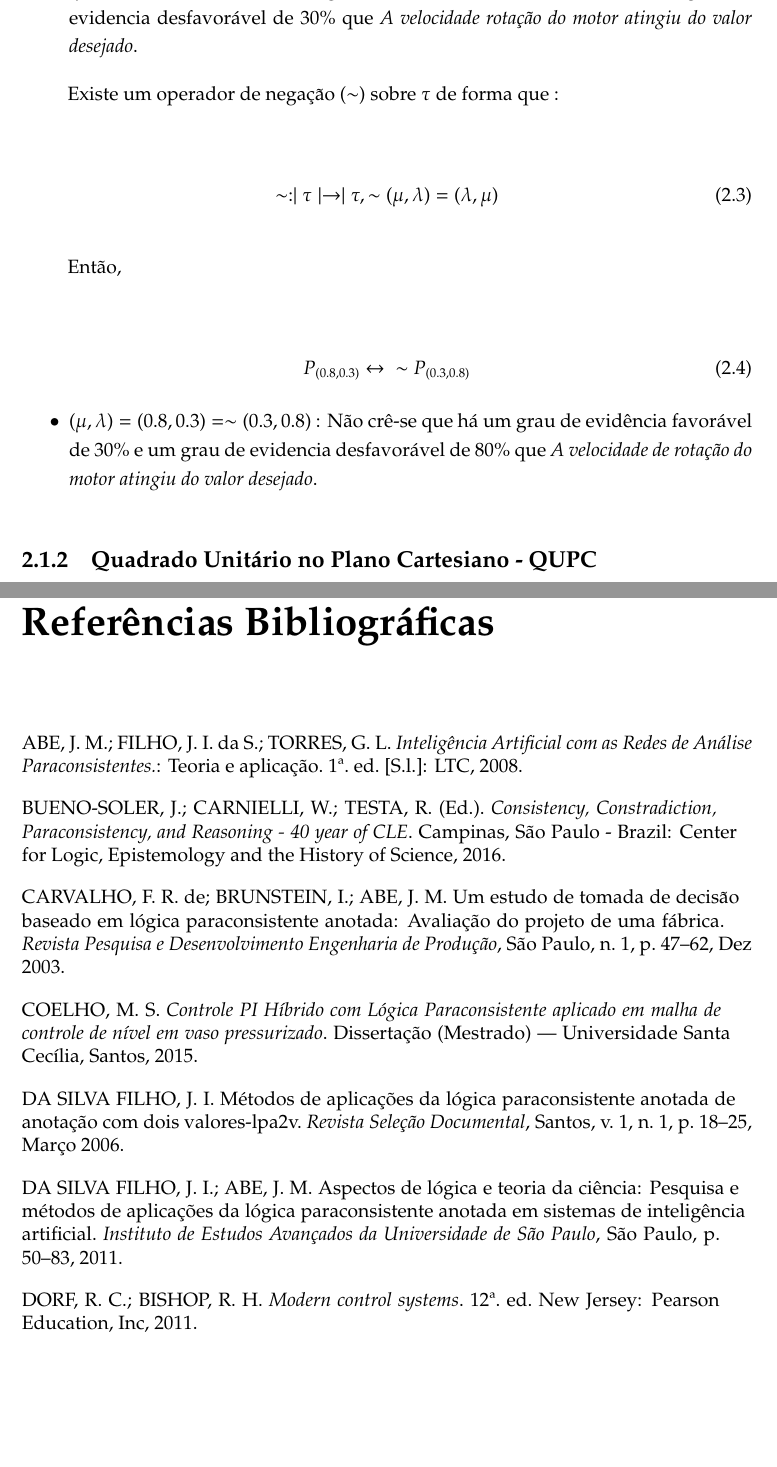
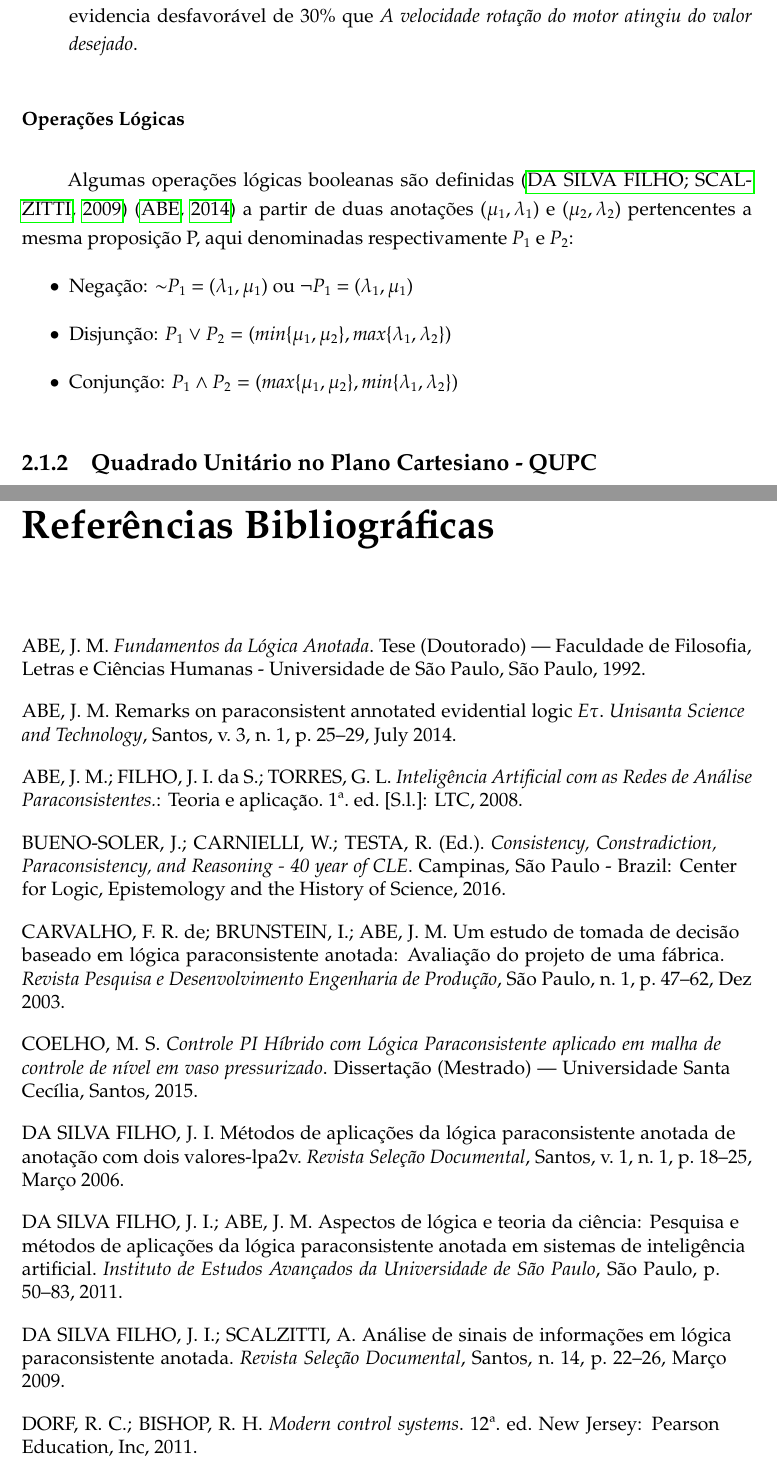
Before and after one commit to JoseWRPereira/dissertacao, a LaTeX document (cap.tex, which reads bibliografia.bib, cap2-logicaParaconsistente.tex): two parts of pages 24 and 68 of 69, joined at a grey line, cut so that both start at the same text, the shorter picture padded with empty space. The pictures show the PDF file cap.pdf that the author committed with the source.

Commit message:
Inclusão de Operações Lógicas e algumas referências bibliográficas de Abe.

```diff
--- a/bibliografia.bib
+++ b/bibliografia.bib
@@ -84,3 +84,23 @@
 			  Universidade Estadual de Campinas},
 	address		= {Campinas},
 	year		= {2013}
+}
+
+@phdthesis{Abe1992,
+	author		= {Jair Minoro Abe},
+	title		= {Fundamentos da Lógica Anotada},
+	school		= {Faculdade de Filosofia, Letras e Ciências Humanas -
+			  Universidade de São Paulo},
+	address		= {São Paulo},
+	year		= {1992}
+}
+
+
+@article{Abe2014,
+	author		= {Jair Minoro Abe},
+	title		= {Remarks on Paraconsistent Annotated Evidential Logic ${E}\tau$ },
+	journal 	= {Unisanta Science and Technology},
+	address		= {Santos},
+	month		= {July},
+	year		= {2014},
+	volume		= {3},
@@ -86,0 +113,6 @@
+			  Alexandre Scalzitti},
+	title		= {Análise de Sinais de Informações em Lógica Paraconsistente Anotada},
+	journal 	= {Revista Seleção Documental},
+	address		= {Santos},
+	month		= {Março},
+	year		= {2009},
--- a/cap2-logicaParaconsistente.tex
+++ b/cap2-logicaParaconsistente.tex
@@ -224,8 +225,3 @@ Os graus de evidência podem assumir valores não extremos:
 $(\mu, \lambda ) = (0.8,0.3)$ : Crê-se com grau de evidência favorável de 80\% e um grau de evidencia desfavorável de 30\%  que \emph{A velocidade rotação do motor atingiu do valor desejado}.
 \end{itemize}
 
-Existe um operador de negação ($\sim $) sobre $\tau$ de forma que :
-\begin{center}
-\begin{equation}
-\sim  : \mid \tau \mid \rightarrow \mid \tau , \sim(\mu, \lambda ) = (\lambda, \mu )
-\end{equation}
@@ -239,5 +230,10 @@ P_{(0.8,0.3)} \leftrightarrow \textrm{"   "} \sim P_{(0.3,0.8)}
-\end{center}
+Algumas operações lógicas booleanas são definidas
+\cite{JISFeAS} \cite{Abe2014}
+a partir de duas anotações
+$(\mu _1, \lambda _1)$ e $(\mu _2, \lambda _2)$
+pertencentes a mesma proposição P,
+aqui denominadas respectivamente $P_1$ e $P_2$:
 
 \begin{itemize}
-\item
-$(\mu, \lambda ) = (0.8,0.3) = \sim (0.3,0.8)$ : Não crê-se que há um grau de evidência favorável de 30\% e um grau de evidencia desfavorável de 80\% que \emph{A velocidade de rotação do motor atingiu do valor desejado}.
+
+\item Negação: $\sim$$P _1$ = $(\lambda _1, \mu _1)$ ou
```
Also changed, not shown: cap.pdf, bibliografia.bib (9 more changed lines), cap2-logicaParaconsistente.tex (20 more changed lines).
